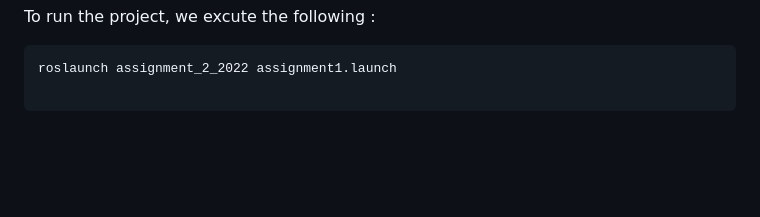
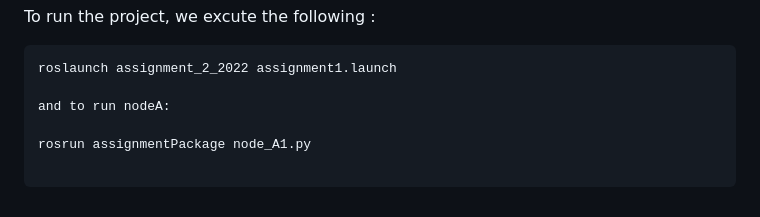
Before and after one commit to hocinedl/RT1_2nd_Assignment, a Markdown page: README.md, the part around the change. Rendered like a GitHub page; blank space fills up the shorter version.

````diff
--- a/README.md
+++ b/README.md
@@ -151,4 +151,8 @@ To run the project, we excute the following :
 ```
 roslaunch assignment_2_2022 assignment1.launch
 
+and to run nodeA:
+
+rosrun assignmentPackage node_A1.py
+
 ```
````
